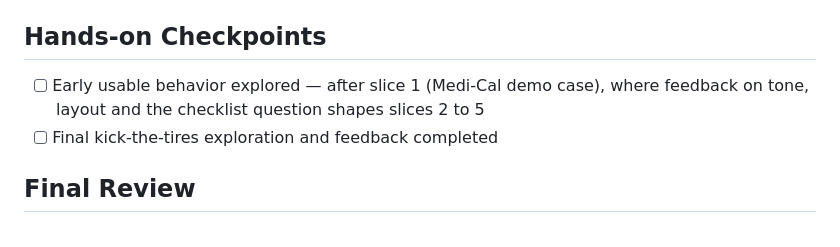
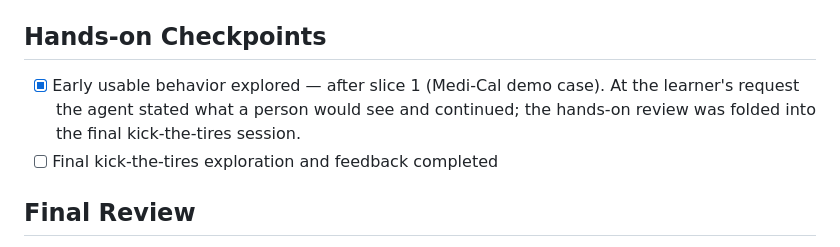
Before and after one commit to techempower-org/renewal-radar, a Markdown page: devpost/checklist.md, the part around one of its changes. GitHub-like rendering.

Commit message:
docs: checklist progress through slice 5 and the New Adult window revision
Co-Authored-By: Claude Mythos 5.1 <noreply@anthropic.com>

```diff
--- a/devpost/checklist.md
+++ b/devpost/checklist.md
@@ -61,7 +61,7 @@ Build mode: fast
 
 ## Hands-on Checkpoints
 
-- [ ] Early usable behavior explored — after slice 1 (Medi-Cal demo case), where feedback on tone, layout and the checklist question shapes slices 2 to 5
+- [x] Early usable behavior explored — after slice 1 (Medi-Cal demo case). At the learner's request the agent stated what a person would see and continued; the hands-on review was folded into the final kick-the-tires session.
 - [ ] Final kick-the-tires exploration and feedback completed
 
 ## Final Review
```
Also changed, not shown: other parts of devpost/checklist.md (+5 -5 lines).
